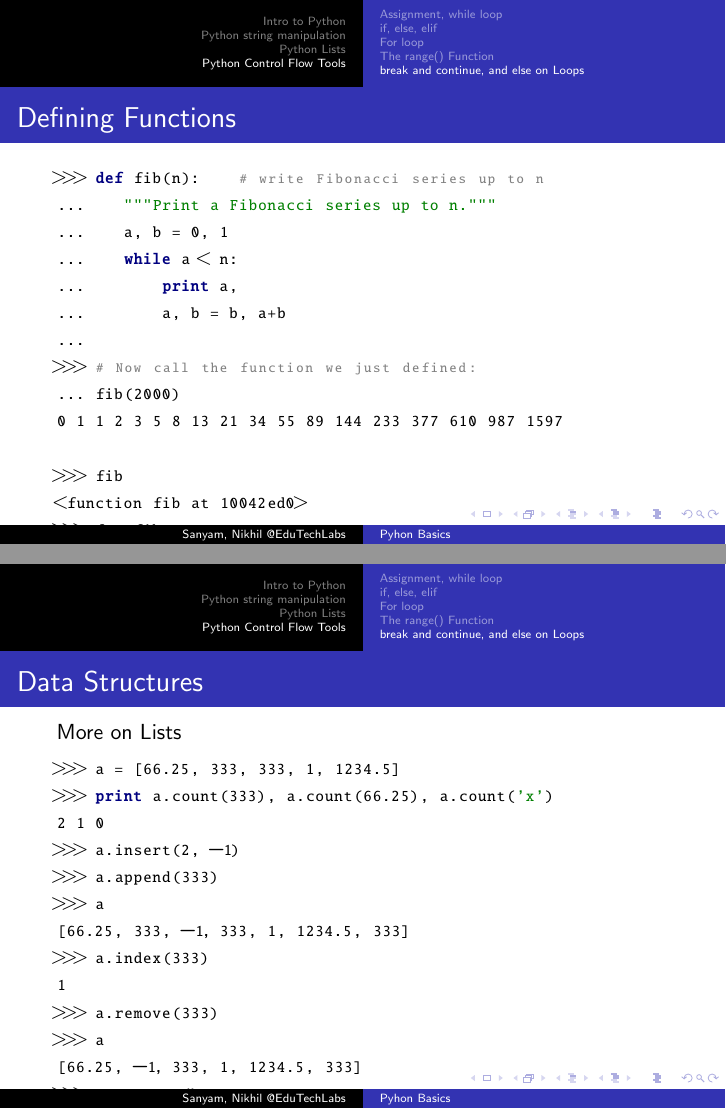
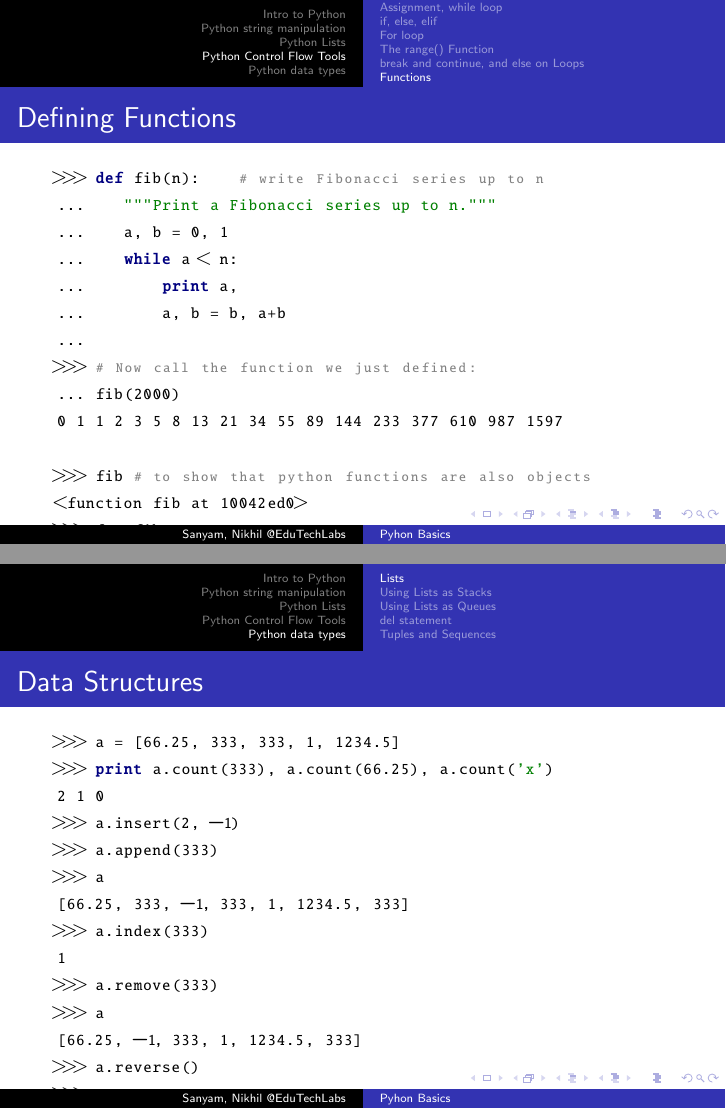
Before and after one commit to SanyamMulay/BasicPythonTutorials, LaTeX slides (PythonBasics.tex): pages 24 and 25 of 46, joined at a grey line. Compiled offline with pdfLaTeX.

Commit message:
Content final upto line 572. Overflow of text in frames to be managed

```diff
--- a/PythonBasics.tex
+++ b/PythonBasics.tex
@@ -440,7 +440,7 @@ defenestrate 12
 \end{python}
 \end{frame}
 
-
+\subsection{Functions}
 \begin{frame}[containsverbatim]{Defining Functions}
 \begin{python}
 >>> def fib(n):    # write Fibonacci series up to n
@@ -454,7 +454,7 @@ defenestrate 12
 ... fib(2000)
 0 1 1 2 3 5 8 13 21 34 55 89 144 233 377 610 987 1597
 
->>> fib
+>>> fib # to show that python functions are also objects
 <function fib at 10042ed0>
 >>> f = fib
 >>> f(100)
@@ -462,9 +462,9 @@ defenestrate 12
 \end{python}
 \end{frame}
 
-
+\section{Python data types}
+\subsection{Lists}
 \begin{frame}[containsverbatim]{Data Structures}
-More on Lists
 \begin{python}
 >>> a = [66.25, 333, 333, 1, 1234.5]
 >>> print a.count(333), a.count(66.25), a.count('x')
```
Also changed, not shown: PythonBasics.tex (12 more changed lines).
